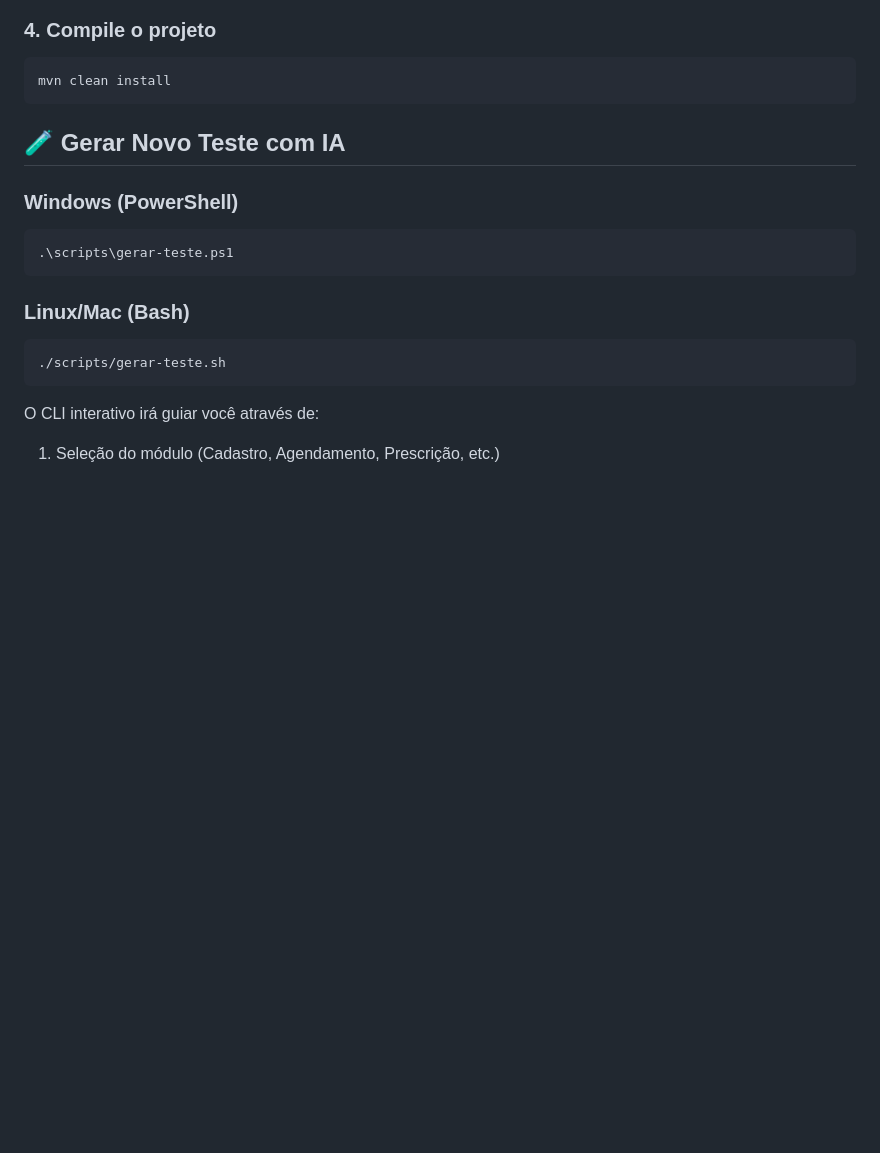
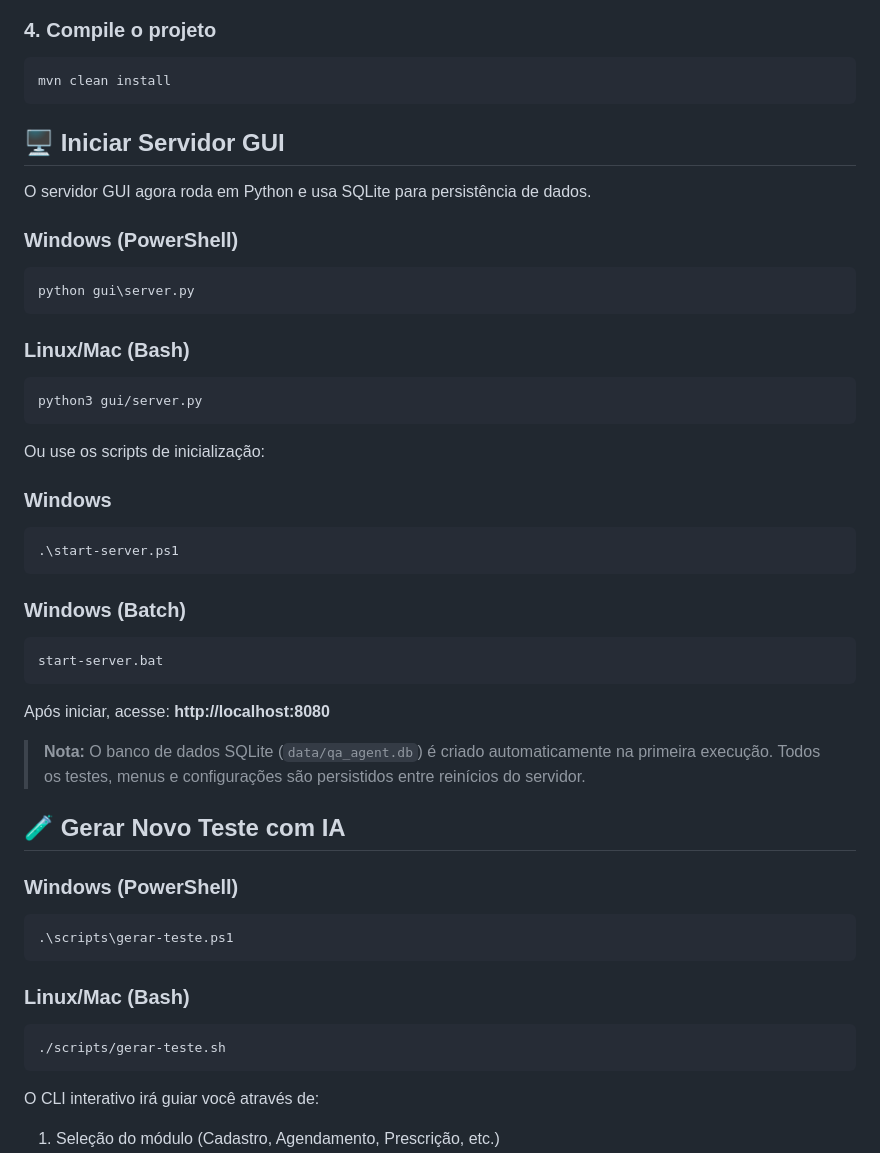
Before and after one commit to mayconmalmeida/QA-Agent---Gerenciador-de-Testes, a Markdown page: README.md, the part around the change. Rendered like a GitHub page; blank space fills up the shorter version.

Commit message:
docs: update README with Python GUI server instructions
- Add instructions to start GUI server using Python (gui/server.py)
- Document SQLite database persistence
- Update to reflect that GUI server is no longer Java-based
- Add note about automatic database creation

````diff
--- a/README.md
+++ b/README.md
@@ -111,6 +111,36 @@ mvn exec:java -e -Dexec.mainClass=com.microsoft.playwright.CLI -Dexec.args="inst
 ```bash
 mvn clean install
 ```
+
+## 🖥️ Iniciar Servidor GUI
+
+O servidor GUI agora roda em Python e usa SQLite para persistência de dados.
+
+### Windows (PowerShell)
+```powershell
+python gui\server.py
+```
+
+### Linux/Mac (Bash)
+```bash
+python3 gui/server.py
+```
+
+Ou use os scripts de inicialização:
+
+### Windows
+```powershell
+.\start-server.ps1
+```
+
+### Windows (Batch)
+```cmd
+start-server.bat
+```
+
+Após iniciar, acesse: **http://localhost:8080**
+
+> **Nota:** O banco de dados SQLite (`data/qa_agent.db`) é criado automaticamente na primeira execução. Todos os testes, menus e configurações são persistidos entre reinícios do servidor.
 
 ## 🧪 Gerar Novo Teste com IA
 
````
